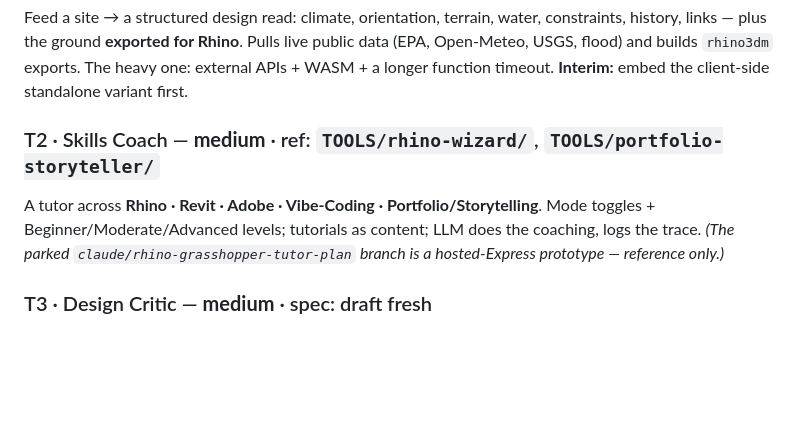
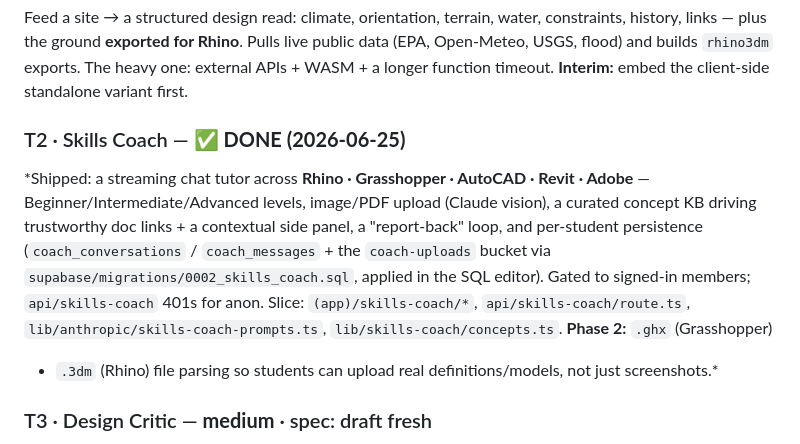
Before and after one commit to johnnysclark/design-toolkit, a Markdown page: platform/BUILD-BACKLOG.md, the part around the change. Rendered like a GitHub page; blank space fills up the shorter version.

Commit message:
BUILD-BACKLOG: mark T2 Skills Coach done; re-trigger prod deploy
Marks Skills Coach shipped. Also serves to re-fire the Vercel production build,
since the PR #11 merge commit didn't trigger one.

Co-Authored-By: Claude Opus 4.8 (1M context) <noreply@anthropic.com>

```diff
--- a/platform/BUILD-BACKLOG.md
+++ b/platform/BUILD-BACKLOG.md
@@ -54,10 +54,15 @@ history, links — plus the ground **exported for Rhino**. Pulls live public dat
 Open-Meteo, USGS, flood) and builds `rhino3dm` exports. The heavy one: external APIs + WASM +
 a longer function timeout. **Interim:** embed the client-side standalone variant first.
 
-### T2 · Skills Coach — **medium** · ref: `TOOLS/rhino-wizard/`, `TOOLS/portfolio-storyteller/`
-A tutor across **Rhino · Revit · Adobe · Vibe-Coding · Portfolio/Storytelling**. Mode toggles +
-Beginner/Moderate/Advanced levels; tutorials as content; LLM does the coaching, logs the trace.
-*(The parked `claude/rhino-grasshopper-tutor-plan` branch is a hosted-Express prototype — reference only.)*
+### T2 · Skills Coach — ✅ **DONE (2026-06-25)**
+*Shipped: a streaming chat tutor across **Rhino · Grasshopper · AutoCAD · Revit · Adobe** —
+Beginner/Intermediate/Advanced levels, image/PDF upload (Claude vision), a curated concept KB
+driving trustworthy doc links + a contextual side panel, a "report-back" loop, and per-student
+persistence (`coach_conversations` / `coach_messages` + the `coach-uploads` bucket via
+`supabase/migrations/0002_skills_coach.sql`, applied in the SQL editor). Gated to signed-in members;
+`api/skills-coach` 401s for anon. Slice: `(app)/skills-coach/*`, `api/skills-coach/route.ts`,
+`lib/anthropic/skills-coach-prompts.ts`, `lib/skills-coach/concepts.ts`. **Phase 2:** `.ghx` (Grasshopper)
++ `.3dm` (Rhino) file parsing so students can upload real definitions/models, not just screenshots.*
 
 ### T3 · Design Critic — **medium** · spec: draft fresh
 Adoptable critique **personas** that give feedback on uploaded work, framed "use with caution —
```
